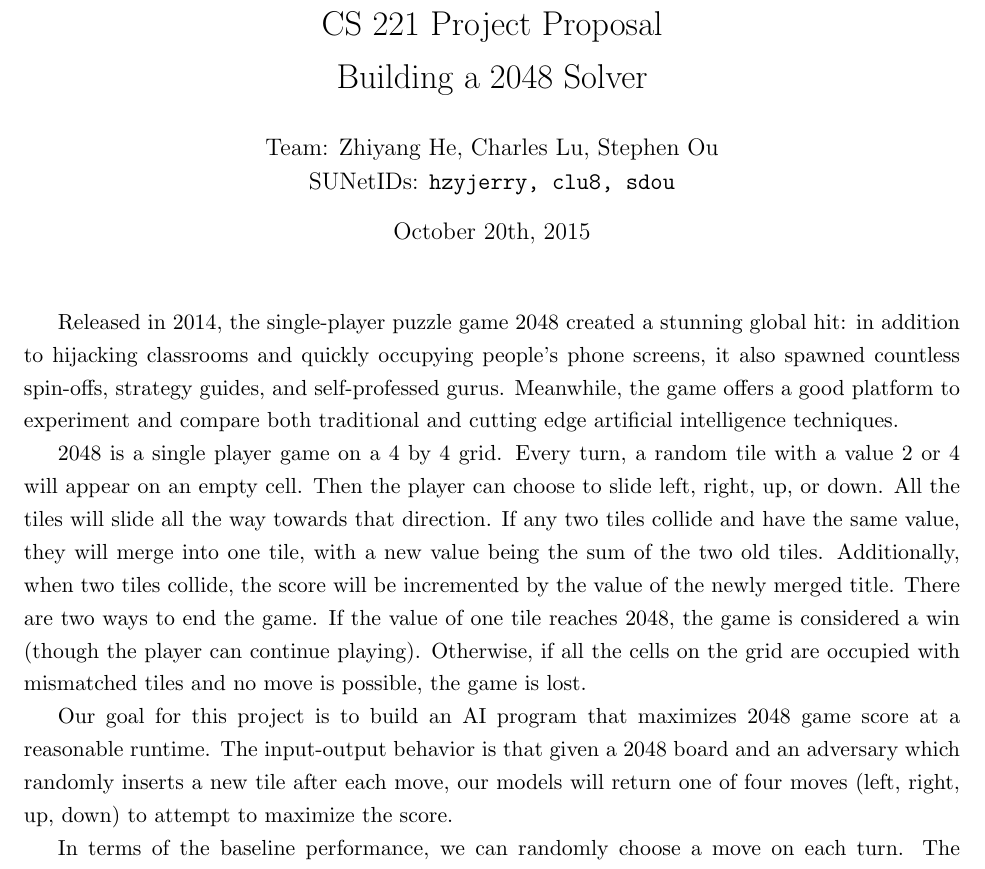
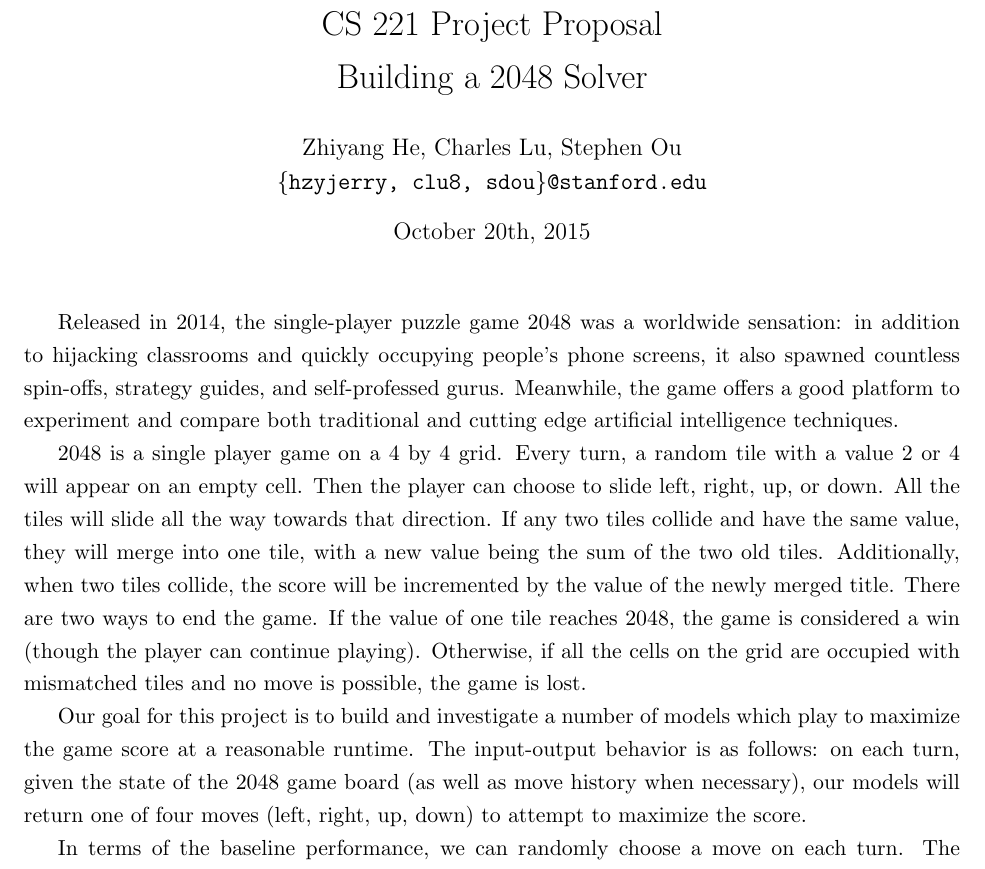
Before and after one commit to clu8/2048, a LaTeX document (proposal.tex): part of page 1 of 2, cut so that both start at the same text. Compiled offline with pdfLaTeX.

Commit message:
Edit proposal

```diff
--- a/proposal.tex
+++ b/proposal.tex
@@ -8,18 +8,18 @@
 % \everymath{\displaystyle}
 
 \title{CS 221 Project Proposal \\ Building a 2048 Solver}
-\author{Team: Zhiyang He, Charles Lu, Stephen Ou \\ SUNetIDs: \texttt{hzyjerry, clu8, sdou}}
+\author{Zhiyang He, Charles Lu, Stephen Ou \\ \texttt{\{hzyjerry, clu8, sdou\}@stanford.edu}}
 \date{October 20th, 2015}
 
 \begin{document}
 
 \maketitle
 
-Released in 2014, the single-player puzzle game 2048 created a stunning global hit: in addition to hijacking classrooms and quickly occupying people’s phone screens, it also spawned countless spin-offs, strategy guides, and self-professed gurus. Meanwhile, the game offers a good platform to experiment and compare both traditional and cutting edge artificial intelligence techniques.
+Released in 2014, the single-player puzzle game 2048 was a worldwide sensation: in addition to hijacking classrooms and quickly occupying people’s phone screens, it also spawned countless spin-offs, strategy guides, and self-professed gurus. Meanwhile, the game offers a good platform to experiment and compare both traditional and cutting edge artificial intelligence techniques.
 
 2048 is a single player game on a 4 by 4 grid. Every turn, a random tile with a value 2 or 4 will appear on an empty cell. Then the player can choose to slide left, right, up, or down. All the tiles will slide all the way towards that direction. If any two tiles collide and have the same value, they will merge into one tile, with a new value being the sum of the two old tiles. Additionally, when two tiles collide, the score will be incremented by the value of the newly merged title. There are two ways to end the game. If the value of one tile reaches 2048, the game is considered a win (though the player can continue playing). Otherwise, if all the cells on the grid are occupied with mismatched tiles and no move is possible, the game is lost.
 
-Our goal for this project is to build an AI program that maximizes 2048 game score at a reasonable runtime. The input-output behavior is that given a 2048 board and an adversary which randomly inserts a new tile after each move, our models will return one of four moves (left, right, up, down) to attempt to maximize the score.
+Our goal for this project is to build and investigate a number of models which play to maximize the game score at a reasonable runtime. The input-output behavior is as follows: on each turn, given the state of the 2048 game board (as well as move history when necessary), our models will return one of four moves (left, right, up, down) to attempt to maximize the score.
 
 In terms of the baseline performance, we can randomly choose a move on each turn. The expected score in this case is 107.32 (based on 5 million simulations). If we were to try to emulate more humanlike random playing by randomly choosing a move different from the previous move on each turn, the expected score only increases to 121.23 [1]. Meanwhile, the minimum score to form a 2048 tile is 18432 (assuming only 4 point tiles are spawned) [2]. Another popular approach by amateur players is to alternate moving between two directions, i.e. left, up, left, up.
 
```
